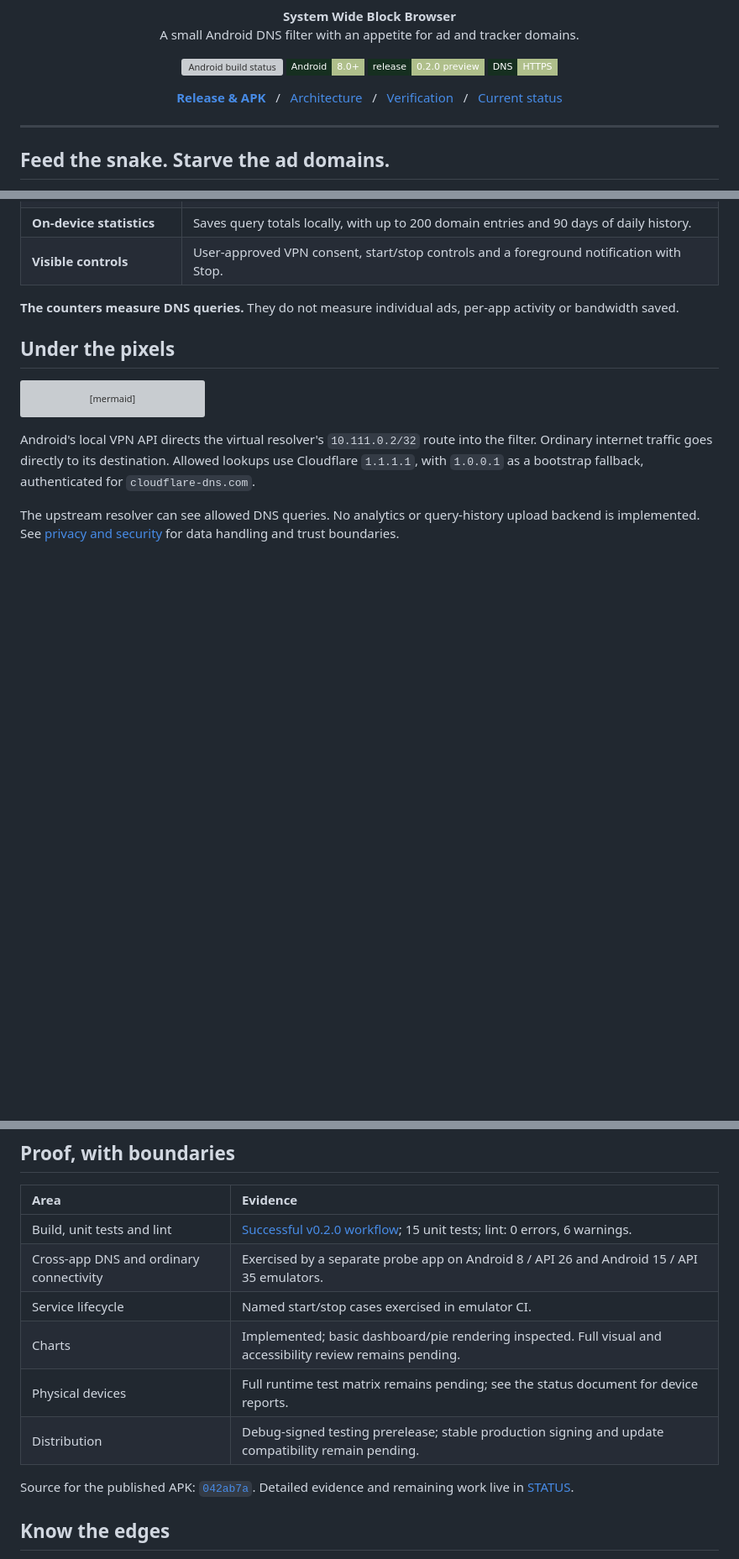
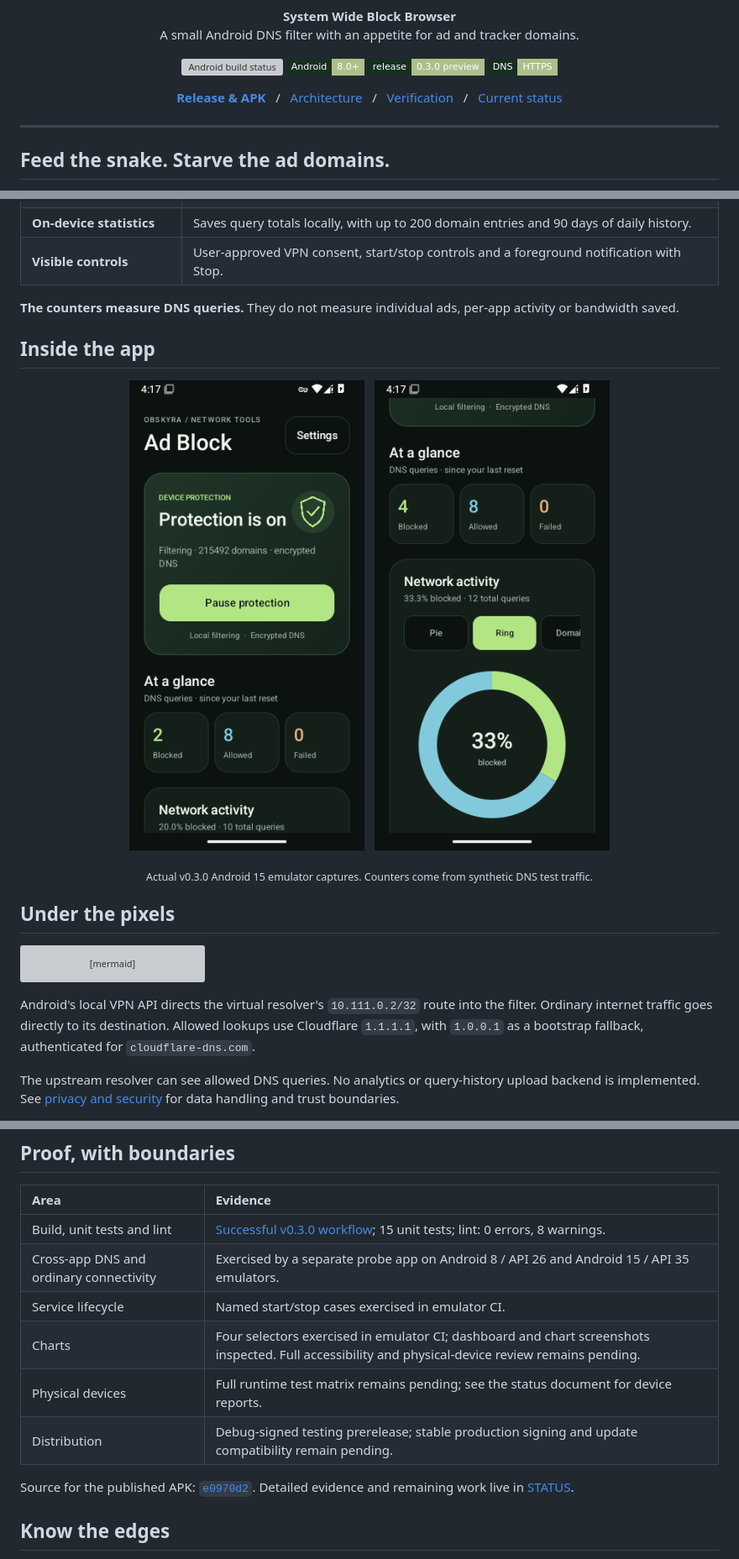
Before and after one commit to billyke2000s/Ultimate-ad-block, a Markdown page: README.md, 3 parts joined by grey strips. Shown at 84% size. Rendered like a GitHub page; pictures changed too: docs/screenshots/systemblock-active.png (added), docs/screenshots/systemblock-ring.png (added); badges without logos; blank space fills up the shorter version; grey boxes are pictures that could not be loaded.

Commit message:
Document verified v0.3.0 release and actual dashboard screenshots [skip ci]

````diff
--- a/README.md
+++ b/README.md
@@ -10,7 +10,7 @@
 <p align="center">
   <a href="https://github.com/billyke2000s/Ultimate-ad-block/actions/workflows/system-block.yml"><img src="https://github.com/billyke2000s/Ultimate-ad-block/actions/workflows/system-block.yml/badge.svg" alt="Android build status" /></a>
   <img src="https://img.shields.io/badge/Android-8.0%2B-afbf8b?style=flat-square&labelColor=162f20" alt="Android 8.0 and later" />
-  <img src="https://img.shields.io/badge/release-0.2.0%20preview-afbf8b?style=flat-square&labelColor=162f20" alt="Version 0.2.0 testing preview" />
+  <img src="https://img.shields.io/badge/release-0.3.0%20preview-afbf8b?style=flat-square&labelColor=162f20" alt="Version 0.3.0 testing preview" />
   <img src="https://img.shields.io/badge/DNS-HTTPS-afbf8b?style=flat-square&labelColor=162f20" alt="DNS over HTTPS" />
 </p>
 
@@ -45,6 +45,16 @@ Built from the domain list used by [Blockbrowser](https://github.com/billyke2000
 
 **The counters measure DNS queries.** They do not measure individual ads, per-app activity or bandwidth saved.
 
+## Inside the app
+
+<p align="center">
+  <img src="docs/screenshots/systemblock-active.png" width="300" alt="Android dashboard with a green protection card, one pause control and three query counters." />
+  &nbsp;
+  <img src="docs/screenshots/systemblock-ring.png" width="300" alt="Ring chart with real blocked and allowed query proportions from an emulator test." />
+</p>
+
+<p align="center"><sub>Actual v0.3.0 Android 15 emulator captures. Counters come from synthetic DNS test traffic.</sub></p>
+
 ## Under the pixels
 
 ```mermaid
@@ -66,14 +76,14 @@ The upstream resolver can see allowed DNS queries. No analytics or query-history
 
 | Area | Evidence |
 | :--- | :--- |
-| Build, unit tests and lint | [Successful v0.2.0 workflow](https://github.com/billyke2000s/Ultimate-ad-block/actions/runs/41549297575); 15 unit tests; lint: 0 errors, 6 warnings. |
+| Build, unit tests and lint | [Successful v0.3.0 workflow](https://github.com/billyke2000s/Ultimate-ad-block/actions/runs/41576934215); 15 unit tests; lint: 0 errors, 8 warnings. |
 | Cross-app DNS and ordinary connectivity | Exercised by a separate probe app on Android 8 / API 26 and Android 15 / API 35 emulators. |
 | Service lifecycle | Named start/stop cases exercised in emulator CI. |
-| Charts | Implemented; basic dashboard/pie rendering inspected. Full visual and accessibility review remains pending. |
+| Charts | Four selectors exercised in emulator CI; dashboard and chart screenshots inspected. Full accessibility and physical-device review remains pending. |
 | Physical devices | Full runtime test matrix remains pending; see the status document for device reports. |
 | Distribution | Debug-signed testing prerelease; stable production signing and update compatibility remain pending. |
 
-Source for the published APK: [`042ab7a`](https://github.com/billyke2000s/Ultimate-ad-block/commit/042ab7a5d9dbd29b82bc452fb2a50252d3b362a9). Detailed evidence and remaining work live in [STATUS](docs/STATUS.md).
+Source for the published APK: [`e0970d2`](https://github.com/billyke2000s/Ultimate-ad-block/commit/e0970d2a9b1e702fc8dfb0c7517c02606d275864). Detailed evidence and remaining work live in [STATUS](docs/STATUS.md).
 
 ## Know the edges
 
````
Also changed, not shown: other parts of README.md (+1 -1 lines), docs/STATUS.md (+14 -4 lines).
